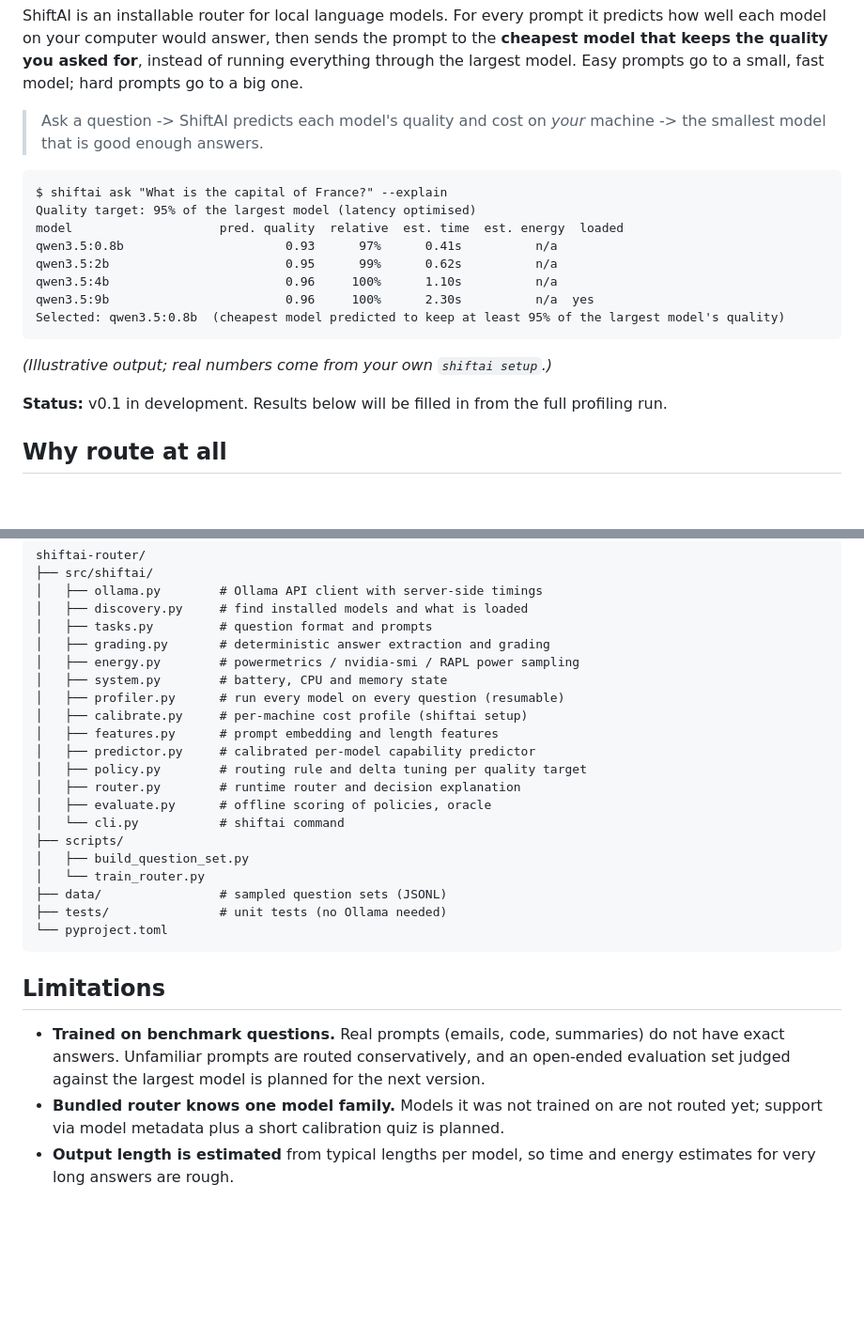
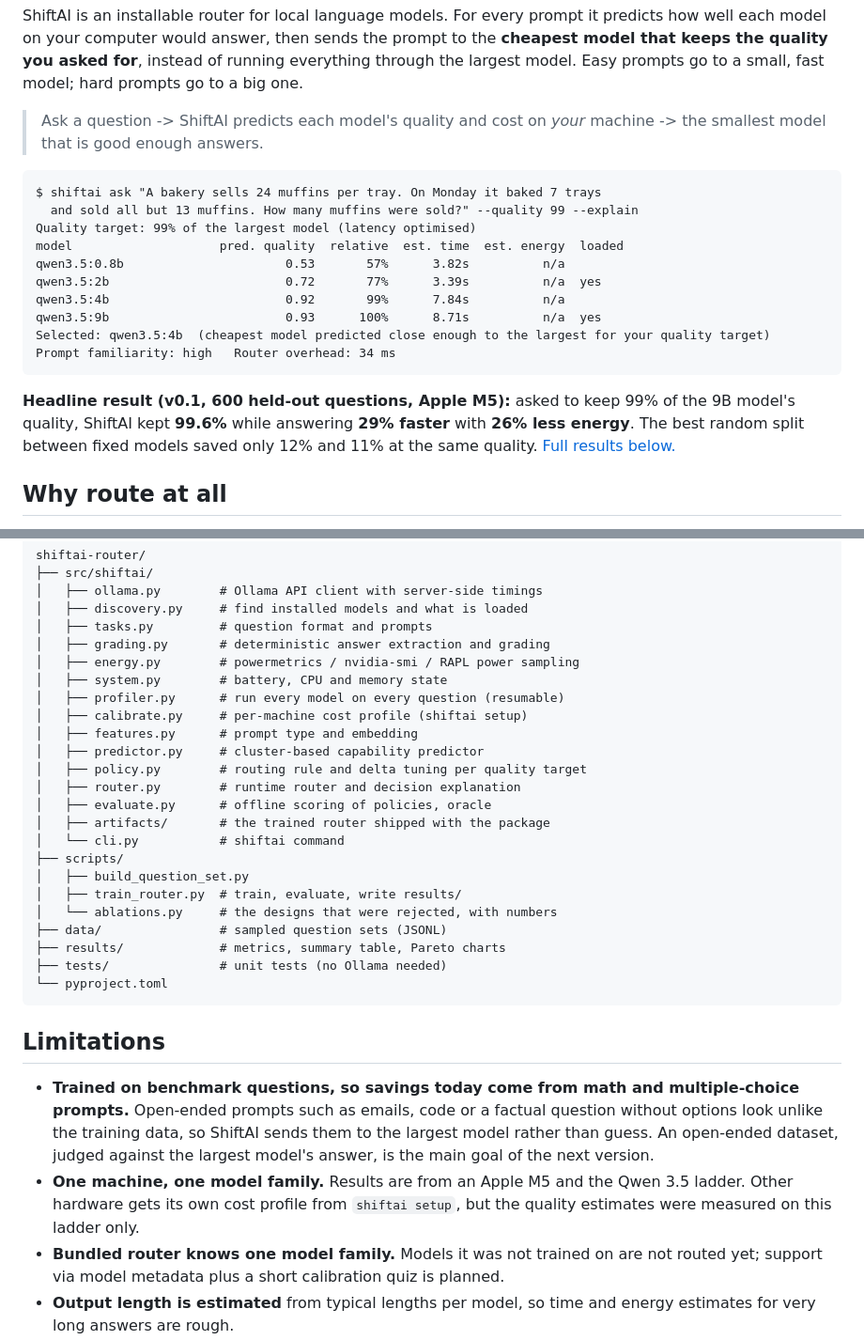
Before and after one commit to Jaswant06/shiftai-router, a Markdown page: README.md, 2 parts joined by grey strips. Shown: that part at 94% size. Rendered like a GitHub page; blank space fills up the shorter version.

````diff
--- a/README.md
+++ b/README.md
@@ -10,19 +10,22 @@ fast model; hard prompts go to a big one.
 > machine -> the smallest model that is good enough answers.
 
 ```text
-$ shiftai ask "What is the capital of France?" --explain
-Quality target: 95% of the largest model (latency optimised)
+$ shiftai ask "A bakery sells 24 muffins per tray. On Monday it baked 7 trays
+  and sold all but 13 muffins. How many muffins were sold?" --quality 99 --explain
+Quality target: 99% of the largest model (latency optimised)
 model                    pred. quality  relative  est. time  est. energy  loaded
-qwen3.5:0.8b                      0.93      97%      0.41s          n/a
-qwen3.5:2b                        0.95      99%      0.62s          n/a
-qwen3.5:4b                        0.96     100%      1.10s          n/a
-qwen3.5:9b                        0.96     100%      2.30s          n/a  yes
-Selected: qwen3.5:0.8b  (cheapest model predicted to keep at least 95% of the largest model's quality)
+qwen3.5:0.8b                      0.53       57%      3.82s          n/a
+qwen3.5:2b                        0.72       77%      3.39s          n/a  yes
+qwen3.5:4b                        0.92       99%      7.84s          n/a
+qwen3.5:9b                        0.93      100%      8.71s          n/a  yes
+Selected: qwen3.5:4b  (cheapest model predicted close enough to the largest for your quality target)
+Prompt familiarity: high   Router overhead: 34 ms
 ```
-*(Illustrative output; real numbers come from your own `shiftai setup`.)*
 
-**Status:** v0.1 in development. Results below will be filled in from the full
-profiling run.
+**Headline result (v0.1, 600 held-out questions, Apple M5):** asked to keep 99%
+of the 9B model's quality, ShiftAI kept **99.6%** while answering **29% faster**
+with **26% less energy**. The best random split between fixed models saved only
+12% and 11% at the same quality. [Full results below.](#results)
 
 ## Why route at all
 
@@ -165,26 +226,34 @@ shiftai-router/
 │   ├── system.py        # battery, CPU and memory state
 │   ├── profiler.py      # run every model on every question (resumable)
 │   ├── calibrate.py     # per-machine cost profile (shiftai setup)
-│   ├── features.py      # prompt embedding and length features
-│   ├── predictor.py     # calibrated per-model capability predictor
+│   ├── features.py      # prompt type and embedding
+│   ├── predictor.py     # cluster-based capability predictor
 │   ├── policy.py        # routing rule and delta tuning per quality target
 │   ├── router.py        # runtime router and decision explanation
 │   ├── evaluate.py      # offline scoring of policies, oracle
+│   ├── artifacts/       # the trained router shipped with the package
 │   └── cli.py           # shiftai command
 ├── scripts/
 │   ├── build_question_set.py
-│   └── train_router.py
+│   ├── train_router.py  # train, evaluate, write results/
+│   └── ablations.py     # the designs that were rejected, with numbers
 ├── data/                # sampled question sets (JSONL)
+├── results/             # metrics, summary table, Pareto charts
 ├── tests/               # unit tests (no Ollama needed)
 └── pyproject.toml
 ```
 
 ## Limitations
 
-- **Trained on benchmark questions.** Real prompts (emails, code, summaries) do
-  not have exact answers. Unfamiliar prompts are routed conservatively, and an
-  open-ended evaluation set judged against the largest model is planned for the
-  next version.
+- **Trained on benchmark questions, so savings today come from math and
+  multiple-choice prompts.** Open-ended prompts such as emails, code or a
+  factual question without options look unlike the training data, so ShiftAI
+  sends them to the largest model rather than guess. An open-ended dataset,
+  judged against the largest model's answer, is the main goal of the next
+  version.
+- **One machine, one model family.** Results are from an Apple M5 and the Qwen
+  3.5 ladder. Other hardware gets its own cost profile from `shiftai setup`,
+  but the quality estimates were measured on this ladder only.
 - **Bundled router knows one model family.** Models it was not trained on are
   not routed yet; support via model metadata plus a short calibration quiz is
   planned.
````
Also changed, not shown: other parts of README.md (+71 -13 lines), data/README.md (added, +13 -0 lines), results/summary.md (added, +22 -0 lines), results/pareto_energy.png (added), results/pareto_latency.png (added), 11 other files.
